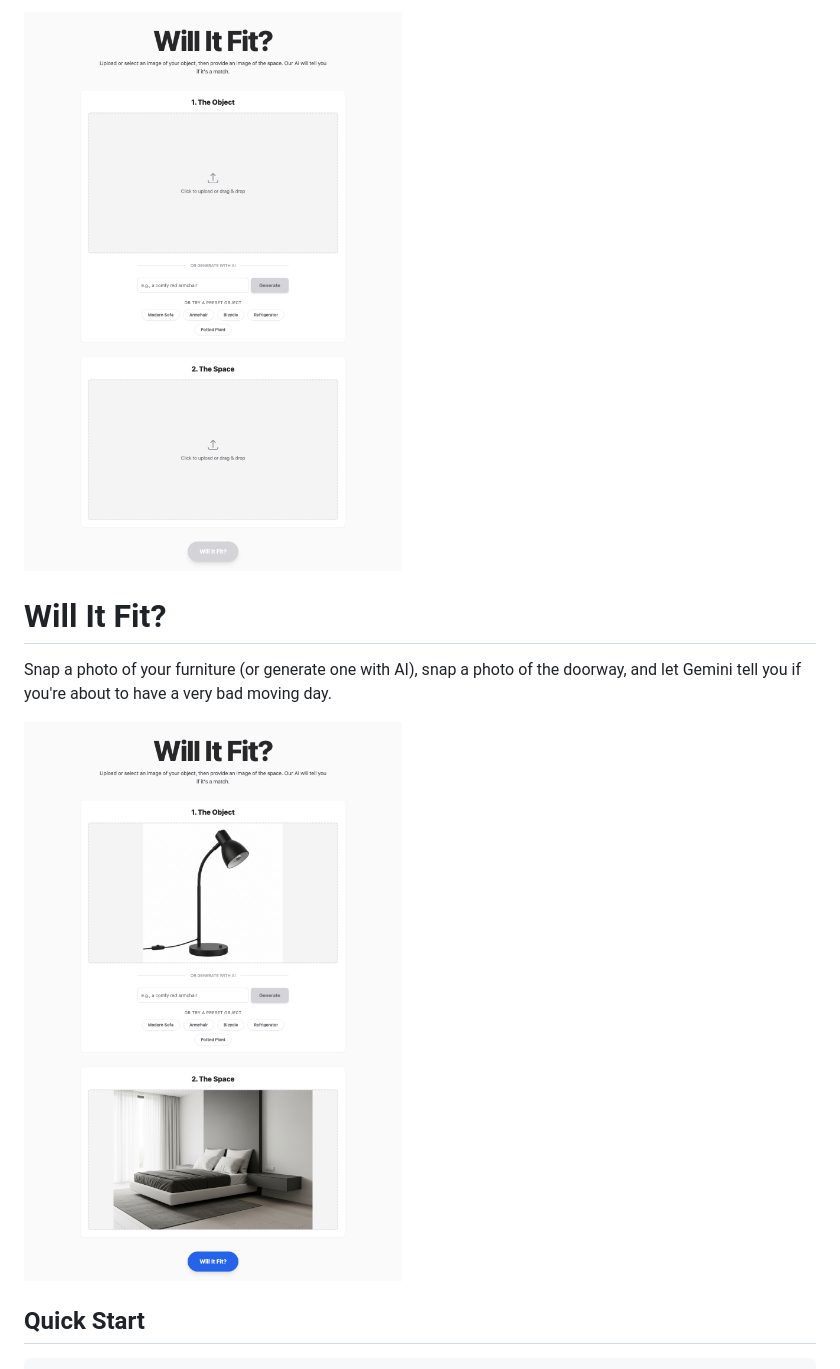
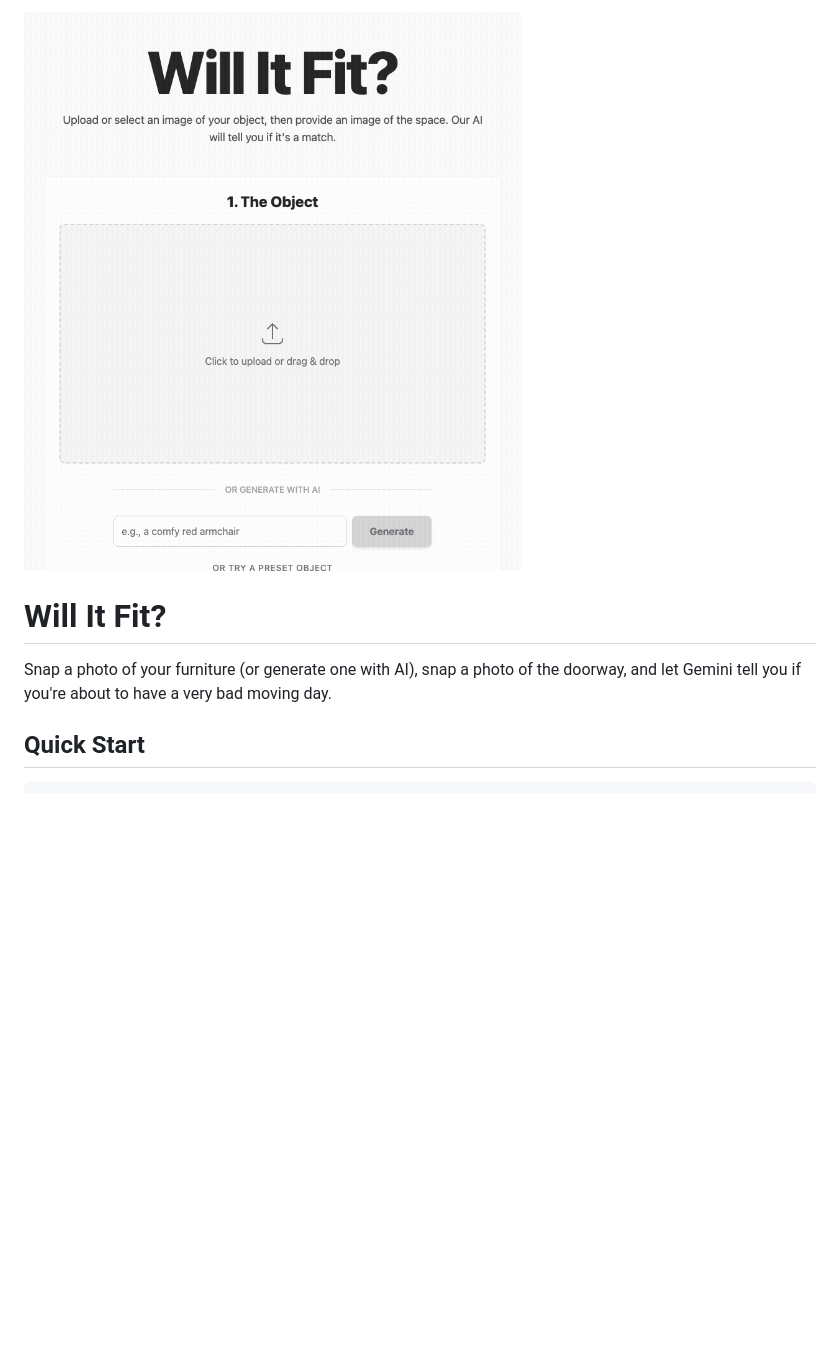
Before and after one commit to AndrewVoirol/ais-will-it-fit, a Markdown page: README.md, the part around one of its changes. Drawn GitHub-style; pictures changed too: screenshots/demo.gif (added); blank space fills up the shorter version.

Commit message:
Add demo GIF, result screenshot, and update README
- End-to-end tested with real Gemini API (Verdict: Yes ✅)
- Captured 16-frame demo GIF showing full flow
- Added result-state.png showing AI analysis output
- README now leads with demo GIF per docs style

```diff
--- a/README.md
+++ b/README.md
@@ -1,10 +1,8 @@
-![Will It Fit? — initial state](screenshots/initial-state.png)
+![Will It Fit? demo](screenshots/demo.gif)
 
 # Will It Fit?
 
 Snap a photo of your furniture (or generate one with AI), snap a photo of the doorway, and let Gemini tell you if you're about to have a very bad moving day.
-
-![Both images loaded, ready to analyze](screenshots/mid-flow.png)
 
 ## Quick Start
 
```
Also changed, not shown: other parts of README.md (+4 -0 lines), screenshots/result-state.png (added).
